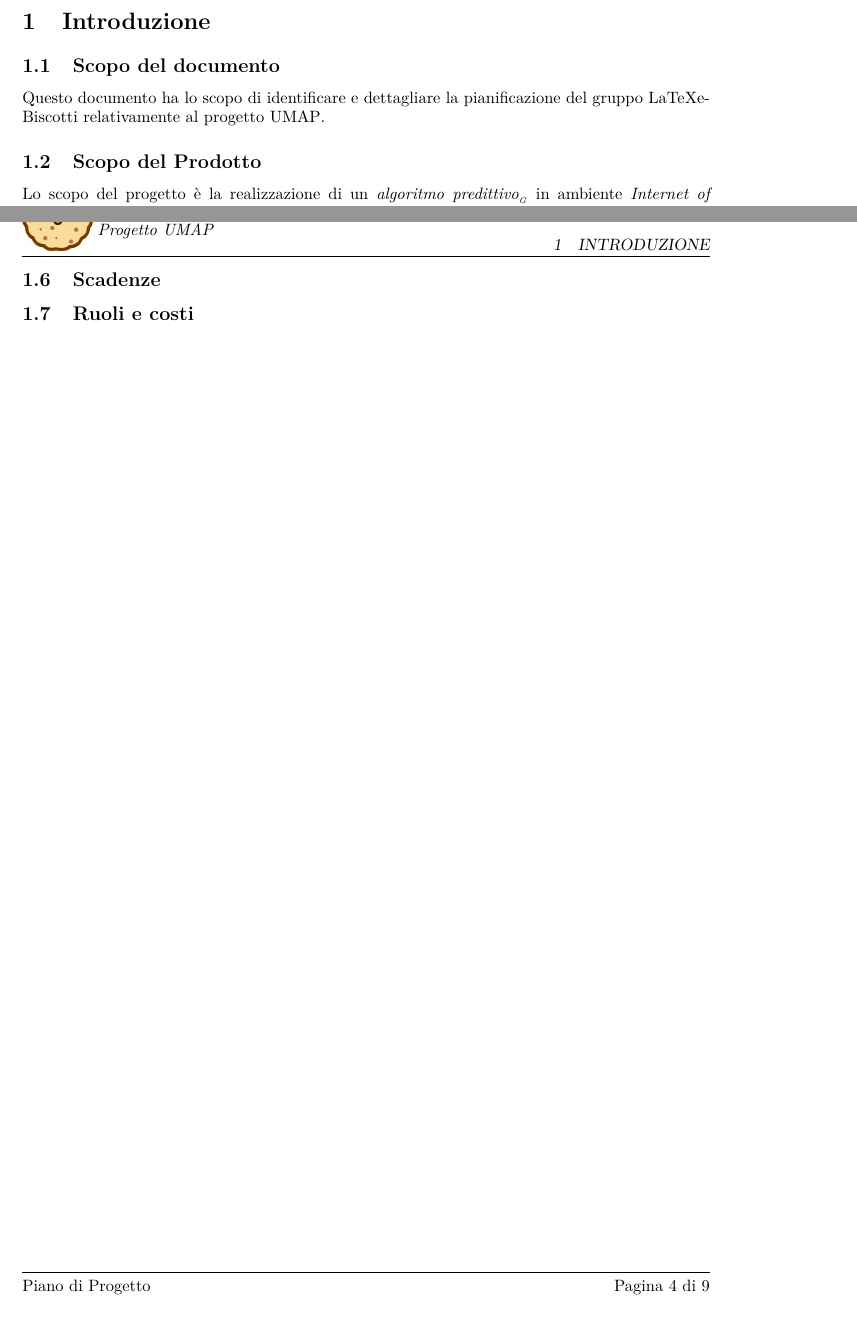
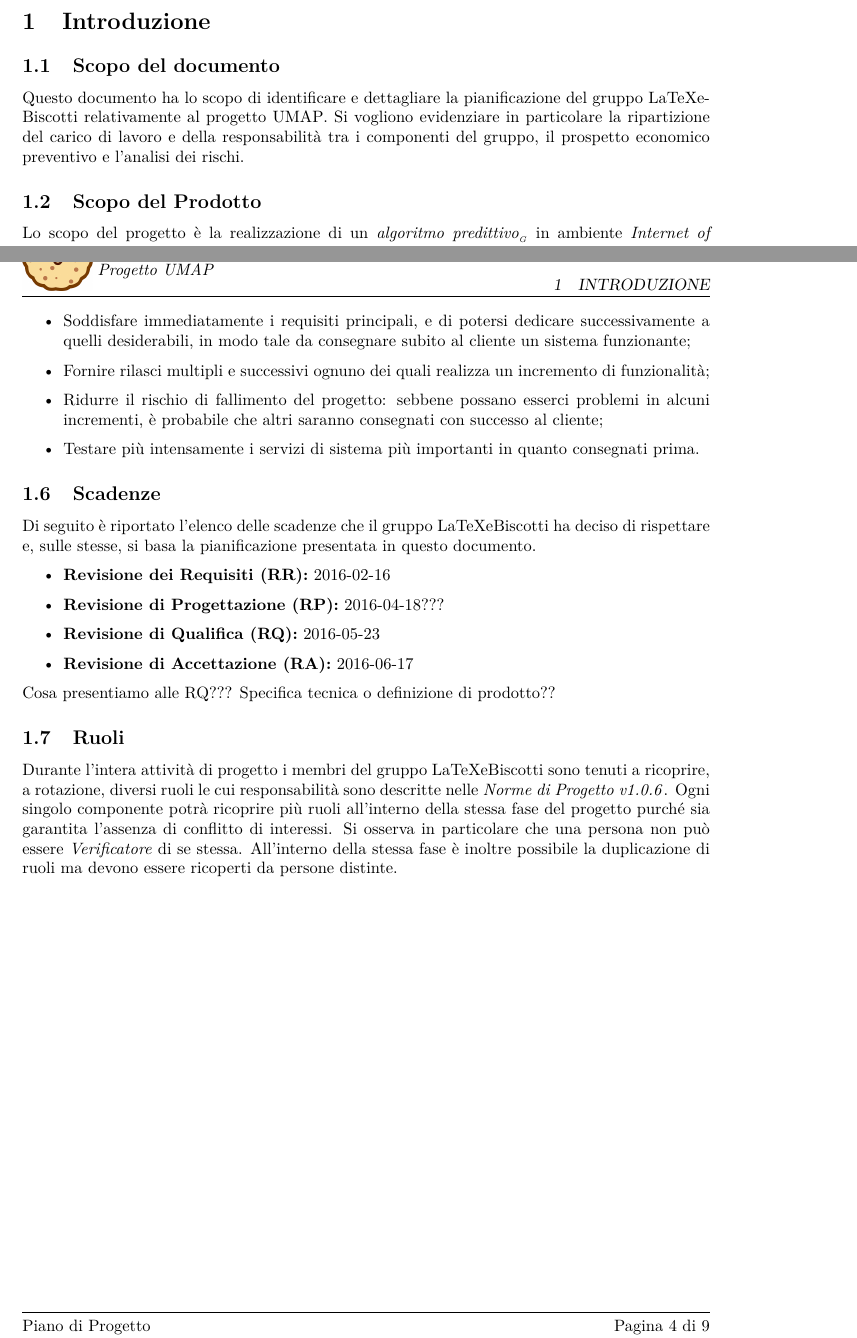
Before and after one commit to latexebiscotti/LaTeXeBiscotti, a LaTeX document (documenti/PianoDiProgetto/PianoDiProgetto.tex, which reads documenti/PianoDiProgetto/sezione-introduzione.tex): two parts of pages 4 and 5 of 10, joined at a grey line, cut so that both start at the same text. Compiled offline with pdfLaTeX.

Commit message:
PdP: finita introduzione

```diff
--- a/documenti/PianoDiProgetto/sezione-introduzione.tex
+++ b/documenti/PianoDiProgetto/sezione-introduzione.tex
@@ -1,7 +1,7 @@
 \section{Introduzione}
 
 \subsection{Scopo del documento}
-Questo documento ha lo scopo di identificare e dettagliare la pianificazione del gruppo \GroupName{} relativamente al progetto \ProjectName{}.
+Questo documento ha lo scopo di identificare e dettagliare la pianificazione del gruppo \GroupName{} relativamente al progetto \ProjectName{}. Si vogliono evidenziare in particolare la ripartizione del carico di lavoro e della responsabilità tra i componenti del gruppo, il prospetto economico preventivo e l'analisi dei rischi.
 
 \subsection{Scopo del Prodotto}
 \ScopoDelProdotto
@@ -36,4 +37,19 @@ Come modello di ciclo di vita si è scelto di adottare il \textbf{modello increm
+\item Soddisfare immediatamente i requisiti principali, e di potersi dedicare successivamente a quelli desiderabili, in modo tale da consegnare subito al cliente un sistema funzionante;
+\item Fornire rilasci multipli e successivi ognuno dei quali realizza un incremento di funzionalità;
+\item Ridurre il rischio di fallimento del progetto: sebbene possano esserci problemi in alcuni incrementi, è probabile che altri saranno consegnati con successo al cliente;
+\item Testare più intensamente i servizi di sistema più importanti in quanto consegnati prima.
+\end{itemize}
 
 \subsection{Scadenze}
+Di seguito è riportato l'elenco delle scadenze che il gruppo \GroupName{} ha deciso di rispettare e, sulle stesse, si basa la pianificazione presentata in questo documento.
+\begin{itemize}
+\item \textbf{Revisione dei Requisiti (RR):} 2016-02-16
+\item \textbf{Revisione di Progettazione (RP):} 2016-04-18???
+\item \textbf{Revisione di Qualifica (RQ):} 2016-05-23
+\item \textbf{Revisione di Accettazione (RA):} 2016-06-17
+\end{itemize}
 
-\subsection{Ruoli e costi}
+Cosa presentiamo alle RQ??? Specifica tecnica o definizione di prodotto??
+
+\subsection{Ruoli}
+Durante l'intera attività di progetto i membri del gruppo \GroupName{} sono tenuti a ricoprire, a rotazione, diversi ruoli le cui responsabilità sono descritte nelle \NormeDiProgetto{}. Ogni singolo componente potrà ricoprire più ruoli all'interno della stessa fase del progetto purché sia garantita l'assenza di conflitto di interessi. Si osserva in particolare che una persona non può essere \textit{Verificatore} di se stessa. All'interno della stessa fase è inoltre possibile la duplicazione di ruoli ma devono essere ricoperti da persone distinte.
```
Also changed, not shown: documenti/PianoDiProgetto/PianoDiProgetto.tex (+1 -1 lines), documenti/PianoDiProgetto/appendice.tex (added, +3 -0 lines), documenti/PianoDiProgetto/PianoDiProgetto.pdf, documenti/PianoDiProgetto/sezione-introduzione.tex (3 more changed lines), 13 other files.
